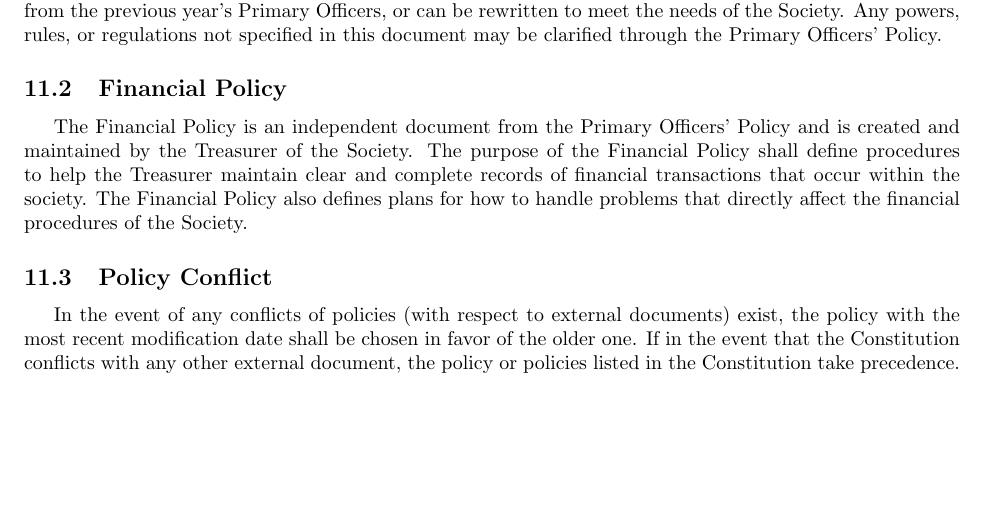
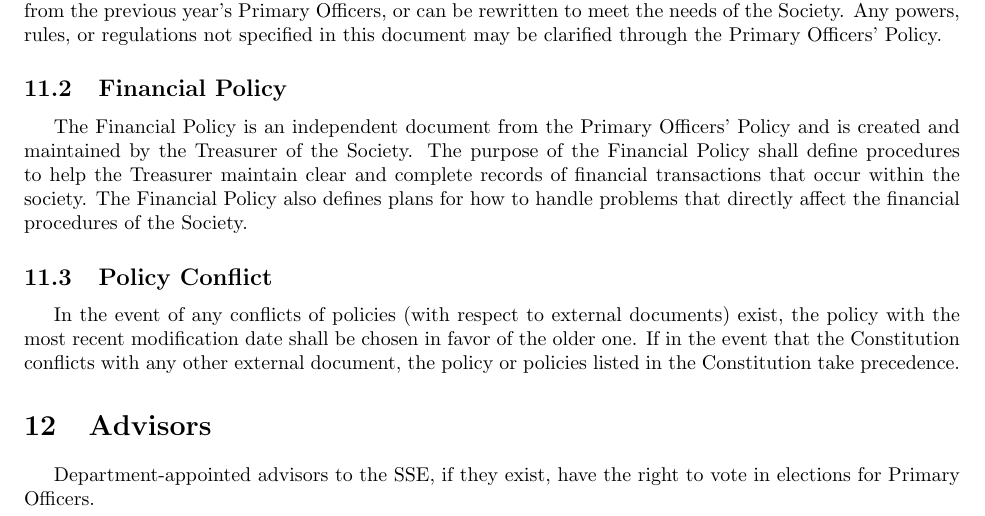
Before and after one commit to galenguyer/rit-sse-constitution, a LaTeX document (constitution.tex): part of page 8 of 8, cut so that both start at the same text, the shorter picture padded with empty space. Compiled offline with pdfLaTeX.

Commit message:
Add Advisors section

```diff
--- a/constitution.tex
+++ b/constitution.tex
@@ -248,4 +248,7 @@ The Financial Policy is an independent document from the Primary Officers' Polic
 \subsection{Policy Conflict}
 In the event of any conflicts of policies (with respect to external documents) exist, the policy with the most recent modification date shall be chosen in favor of the older one. If in the event that the Constitution conflicts with any other external document, the policy or policies listed in the Constitution take precedence.
 
+\section{Advisors}
+Department-appointed advisors to the SSE, if they exist, have the right to vote in elections for Primary Officers.
+
 \end{document}
```
